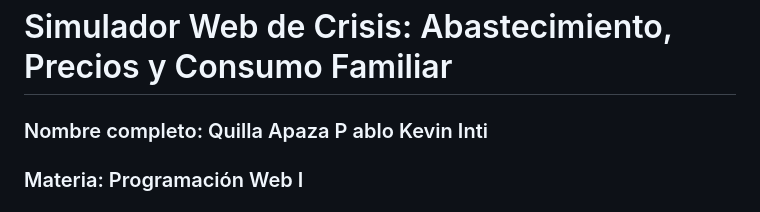
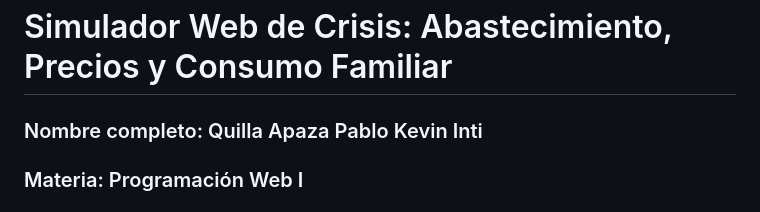
Before and after one commit to pablointiquilla-cmd/Proyecto_Final, a Markdown page: README.md, the part around the change. Rendered like a GitHub page.

Commit message:
Fix name formatting in README.md

```diff
--- a/README.md
+++ b/README.md
@@ -1,6 +1,6 @@
 # Simulador Web de Crisis: Abastecimiento, Precios y Consumo Familiar
 
-### Nombre completo: Quilla Apaza P ablo Kevin Inti
+### Nombre completo: Quilla Apaza Pablo Kevin Inti
 
 ### Materia: Programación Web I
 
```
